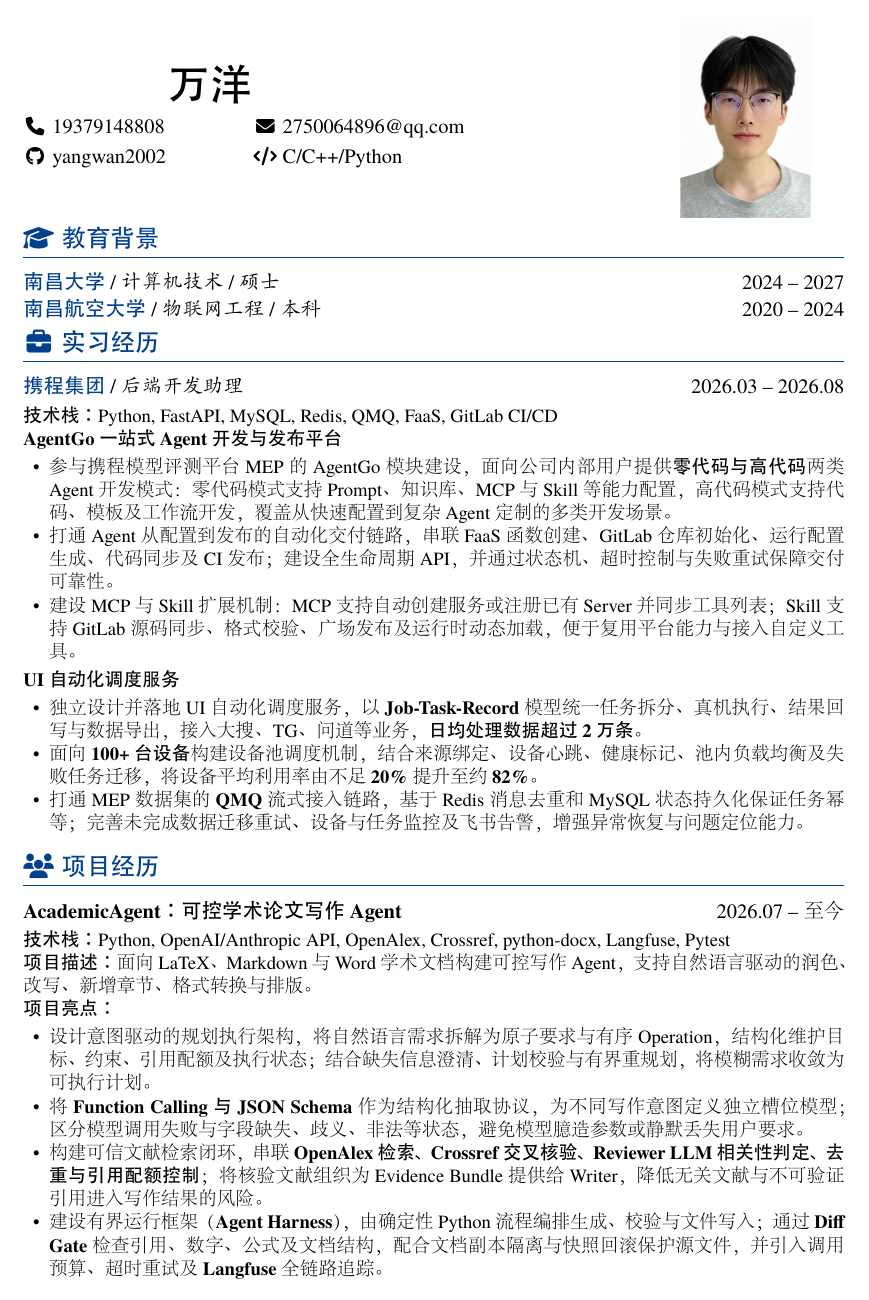
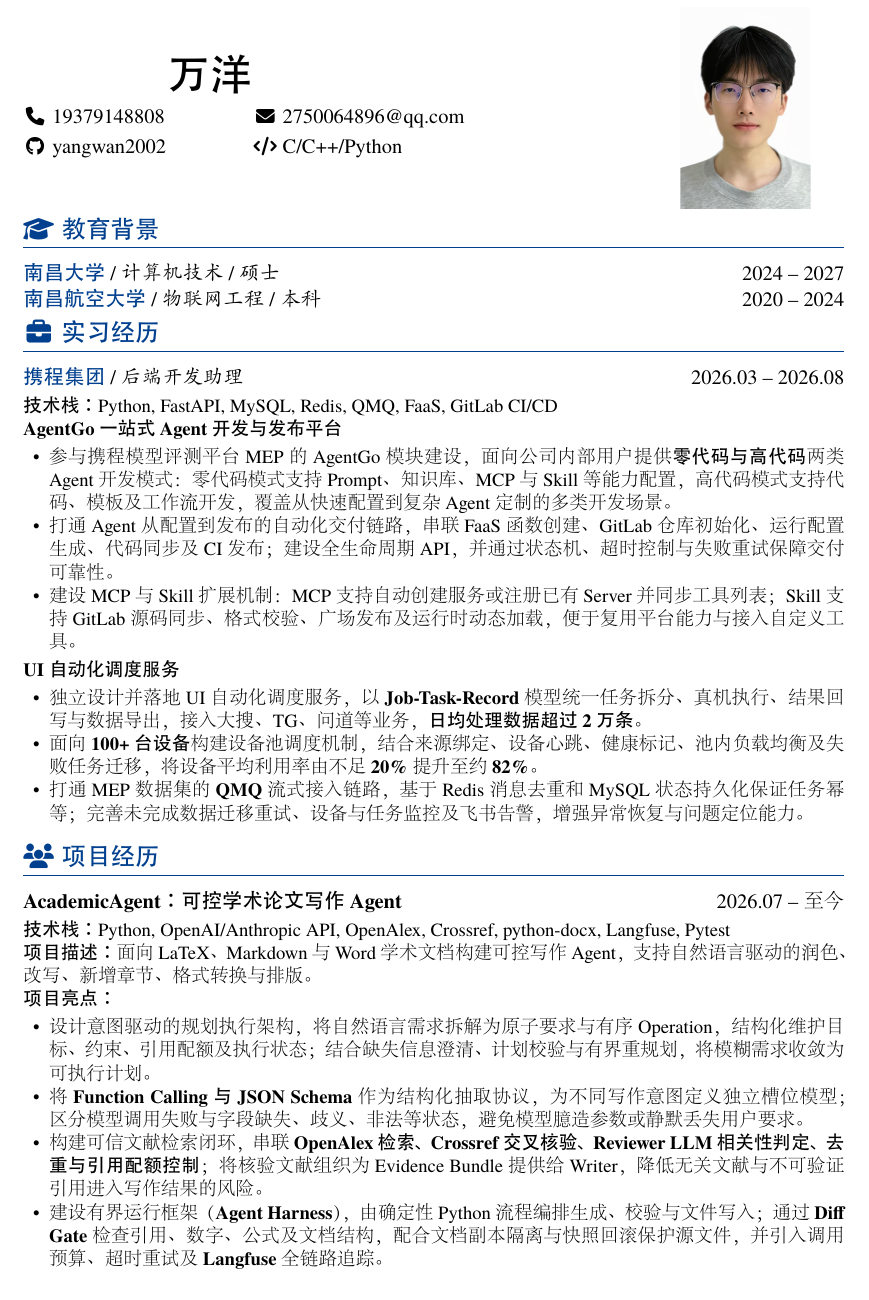
Before and after one commit to yangwan2002/mRsume, a LaTeX CV (resume-zh_CN.tex, which reads texs/header_with_photo.tex): page 1 of 2. The pictures show the PDF file output/pdf/万洋-简历-2026-照片版.pdf that the author committed with the source.

Commit message:
tighten resume top spacing

```diff
--- a/texs/header_with_photo.tex
+++ b/texs/header_with_photo.tex
@@ -1,6 +1,6 @@
 % Shift the complete identity block upward as one unit. The photo remains in
 % normal layout flow, so it moves together with the name and contact details.
-\vspace*{-0.60in}
+\vspace*{-0.68in}
 \noindent
 \begin{minipage}[c]{0.76\textwidth}
   \begin{minipage}{0.82\linewidth}
```
Also changed, not shown: output/pdf/万洋-简历-2026-照片版.pdf.
